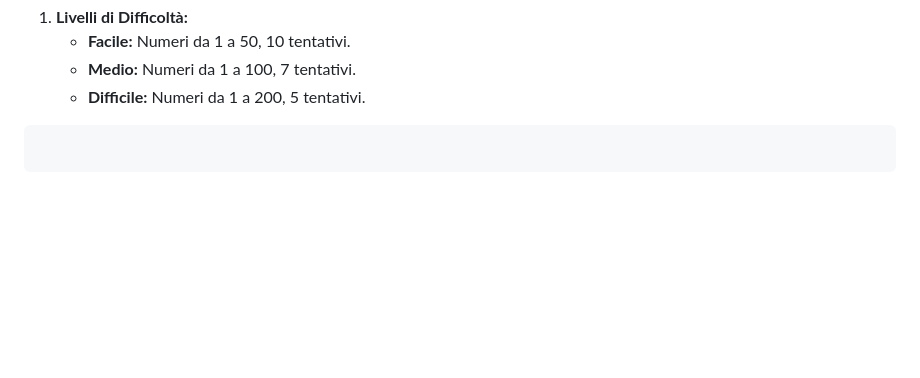
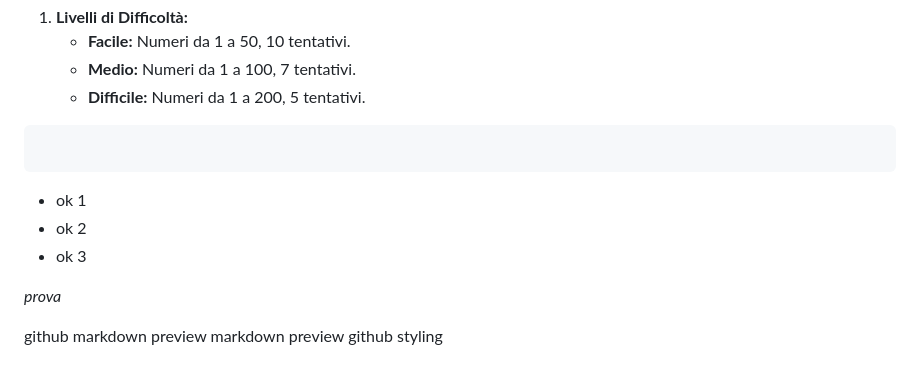
Before and after one commit to soparodi/dev2_2024, a Markdown page: Assignment/01_indovina-numero/README.md, the part around the change. Drawn GitHub-style; blank space fills up the shorter version.

Commit message:
Indovina Numero: Versione 5

````diff
--- a/Assignment/01_indovina-numero/README.md
+++ b/Assignment/01_indovina-numero/README.md
@@ -270,3 +270,12 @@ while (!haIndovinato)
 ```csharp
 
 ```
+
+- ok 1
+- ok 2
+- ok 3
+
+_prova_
+
+github markdown preview
+markdown preview github styling
````
